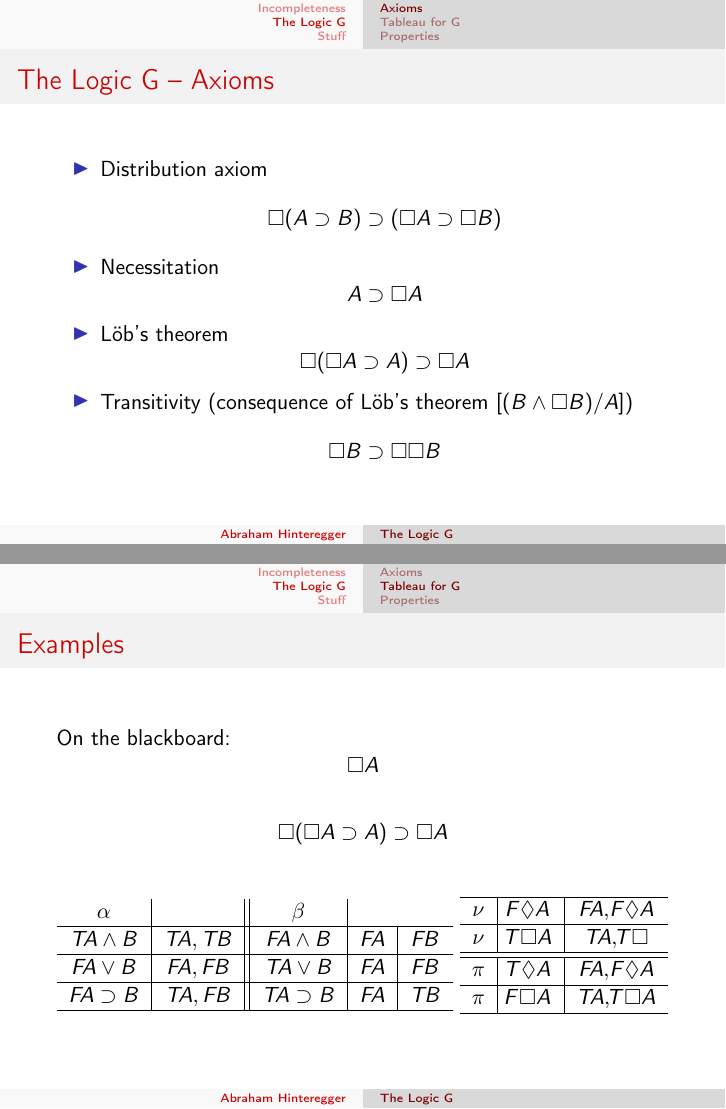
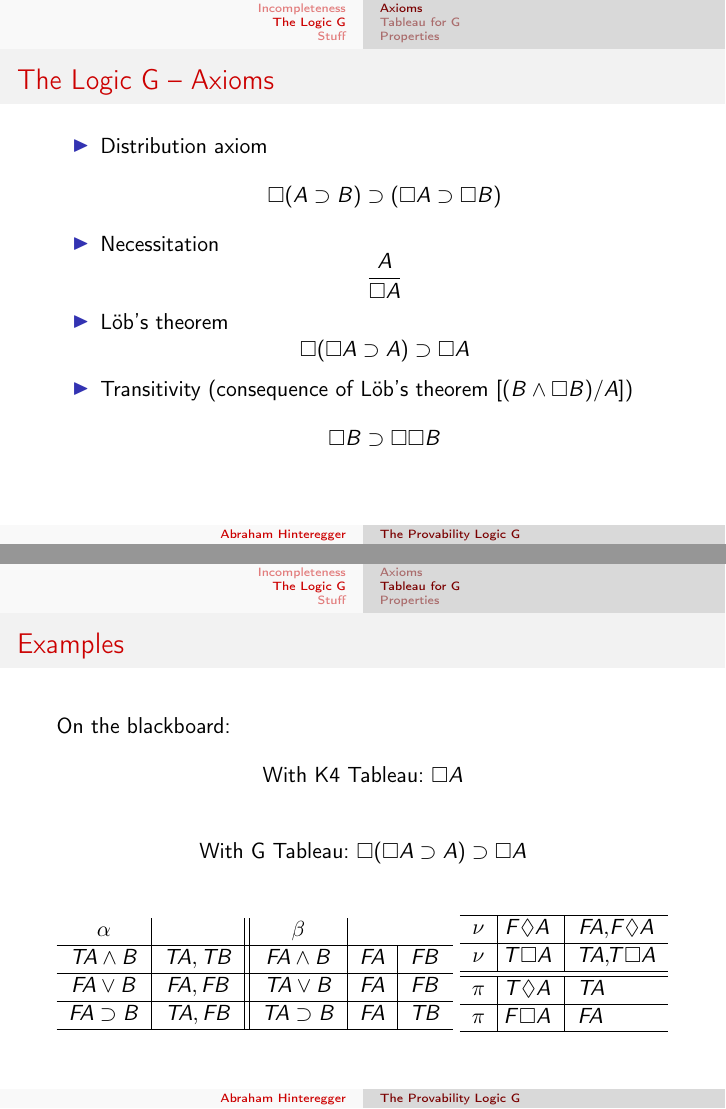
Before and after one commit to oerpli/Presentations, LaTeX slides (17.12.2015 - Provability Logic G/Provability.tex): pages 20 and 23 of 29 before the commit and pages 21 and 26 of 32 after it, joined at a grey line. Compiled offline with pdfLaTeX.

Commit message:
fixed necessitation
inference rule and not a formula (every frame with acc. relation that is
not either empty or reflexive or in between is a counter example to the
formula)

```diff
--- a/17.12.2015 - Provability Logic G/Provability.tex
+++ b/17.12.2015 - Provability Logic G/Provability.tex
@@ -76,7 +76,7 @@
 
 \begin{document}
 \part{ABS}
-\title{The Logic G}
+\title{The Provability Logic G}
 \author{Abraham Hinteregger}
 \institute{Vienna University of Technology}
 \date{17.12.2015}
@@ -172,19 +172,19 @@ G\vdash \lnot \Box\bot \equiv  \lnot\Box ( \lnot \Box\bot)
 \subsection{Axioms}
 \begin{frame}\frametitle{The Logic G -- Axioms}
 \begin{itemize}
-\item Distribution axiom
+\item<1-> Distribution axiom
 \begin{equation*}
 \Box(A\supset B) \supset (\Box A \supset \Box B)
 \end{equation*}
-\item Necessitation
+\item<1-> Necessitation
 \begin{equation*}
-A\supset\Box A
+\frac{A}{\Box A}
 \end{equation*}
-\item Löb's theorem
+\item<2-> Löb's theorem
 \begin{equation*}
 \Box(\Box A \supset A) \supset \Box A
 \end{equation*}
-\item Transitivity (consequence of Löb's theorem $\left[(B\land \Box B) / A \right]$)
+\item<3-> Transitivity (consequence of Löb's theorem $\left[(B\land \Box B) / A \right]$)
 \begin{equation*}
 \Box B \supset \Box \Box B
 \end{equation*}
@@ -224,12 +224,12 @@ A\supset\Box A
 On the blackboard:
 \uncover<1->{
 \begin{equation*}
-\Box A
+\text{With K4 Tableau:  }\Box A
 \end{equation*}
 }
-\uncover<1->{
+\uncover<3->{
 \begin{equation*}
-\Box(\Box A \supset A)\supset \Box A
+\text{With G Tableau: }\Box(\Box A \supset A)\supset \Box A
 \end{equation*}
 }
 
@@ -241,10 +241,10 @@ On the blackboard:
 \end{tabular}
 \begin{tabular}{>{$}c<{$}|>{$}c<{$}|>{$}c<{$}}
 \hline
-\nu&\!\!	F\Diamond A & FA,\!  F\Diamond A\\\hline
-\nu&\!\!	T\Box A & TA,\!\!T\Box \\\hline\hline
-\pi&\!\!	T\Diamond A& FA,\!F\Diamond A\\\hline
-\pi&\!\!	F\Box A & TA,\!\!T\Box A \\\hline
+\nu&\!\!	F\Diamond A & FA,{\!  F\Diamond A}\\\hline
+\nu&\!\!	T\Box A & TA,{\!\!T\Box A}\\\hline\hline
+\pi&\!\!	T\Diamond A& TA\uncover<2>{,{\!F\Diamond A}}\\\hline
+\pi&\!\!	F\Box A & FA\uncover<2>{,{\!\!T\Box A}}\\\hline
 \end{tabular}
 \end{frame}
 
```
Also changed, not shown: 17.12.2015 - Provability Logic G/Provability.tex (8 more changed lines), 1 other file.
